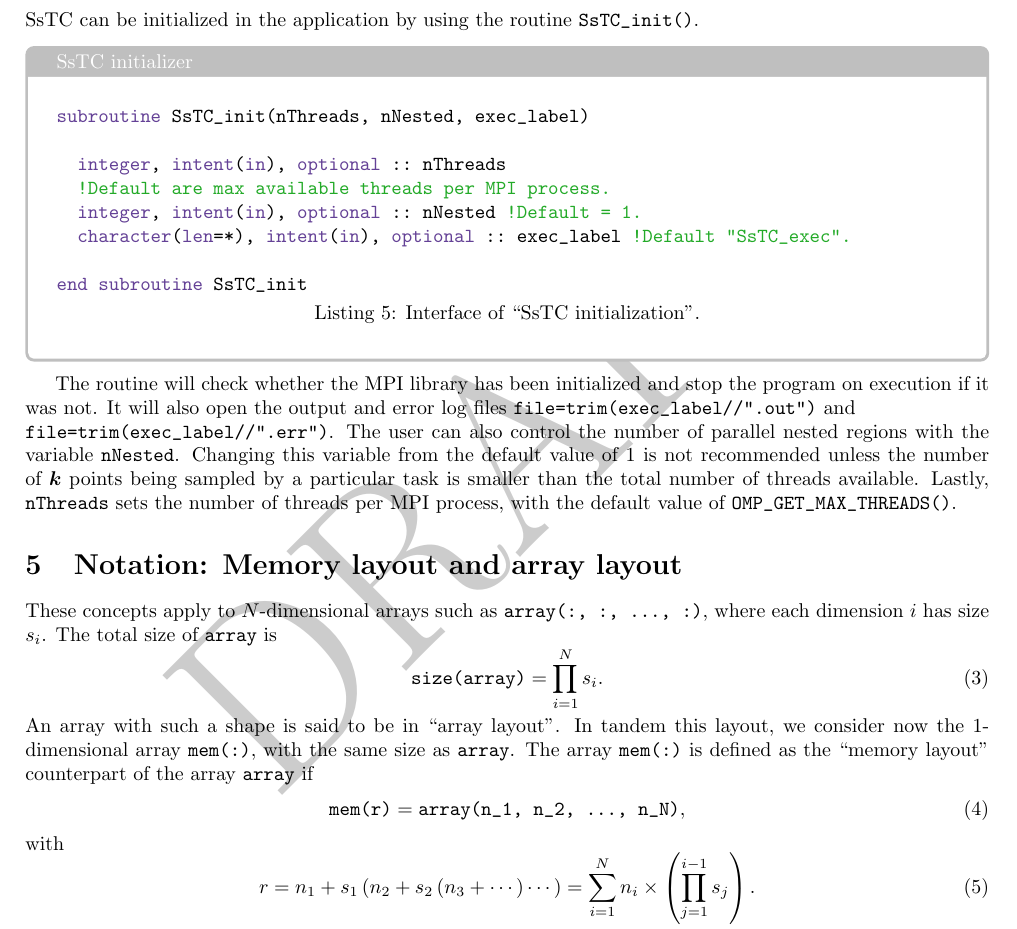
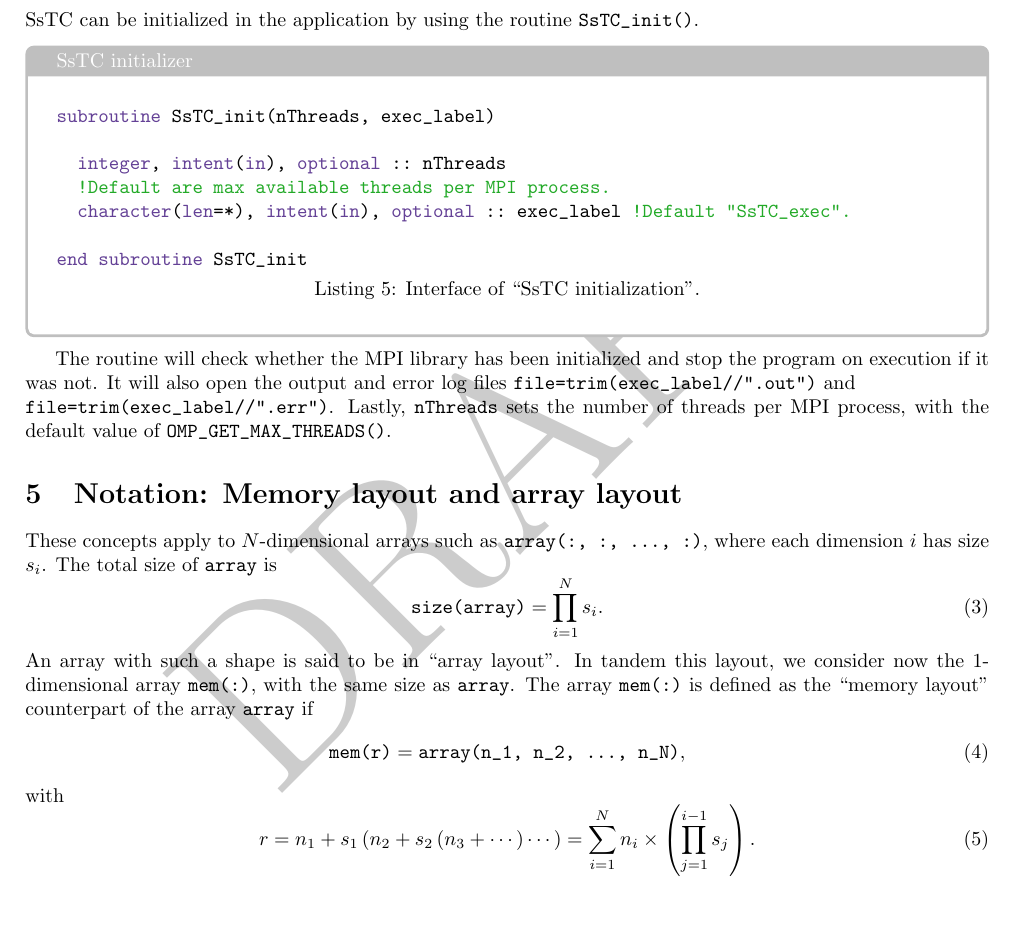
Before and after one commit to irukoa/SsTC, a LaTeX document (doc/UserGuide.tex): part of page 6 of 38, cut so that both start at the same text. Compiled offline with pdfLaTeX.

Commit message:
fix: Adress changes in User's guide.

```diff
--- a/doc/UserGuide.tex
+++ b/doc/UserGuide.tex
@@ -267,17 +267,16 @@ end type SsTC_global_k_data
 SsTC can be initialized in the application by using the routine \verb|SsTC_init()|.
 \begin{codebox}{SsTC initializer}
 \begin{lstlisting}[caption={Interface of ``SsTC initialization".},captionpos=b]
-subroutine SsTC_init(nThreads, nNested, exec_label)
+subroutine SsTC_init(nThreads, exec_label)
 
   integer, intent(in), optional :: nThreads
   !Default are max available threads per MPI process.
-  integer, intent(in), optional :: nNested !Default = 1.
   character(len=*), intent(in), optional :: exec_label !Default "SsTC_exec".
 
 end subroutine SsTC_init
 \end{lstlisting}
 \end{codebox}
-The routine will check whether the MPI library has been initialized and stop the program on execution if it was not. It will also open the output and error log files \verb|file=trim(exec_label//".out")| and \\ \verb|file=trim(exec_label//".err")|. The user can also control the number of parallel nested regions with the variable \verb|nNested|. Changing this variable from the default value of 1 is not recommended unless the number of $\bm{k}$ points being sampled by a particular task is smaller than the total number of threads available. Lastly, \verb|nThreads| sets the number of threads per MPI process, with the default value of \verb|OMP_GET_MAX_THREADS()|.
+The routine will check whether the MPI library has been initialized and stop the program on execution if it was not. It will also open the output and error log files \verb|file=trim(exec_label//".out")| and \\ \verb|file=trim(exec_label//".err")|. Lastly, \verb|nThreads| sets the number of threads per MPI process, with the default value of \verb|OMP_GET_MAX_THREADS()|.
 \section{Notation: Memory layout and array layout}\label{sec:notation}
 These concepts apply to $N$-dimensional arrays such as \verb|array(:, :, ..., :)|, where each dimension $i$ has size $s_i$. The total size of \verb|array| is
 \begin{equation}
```
